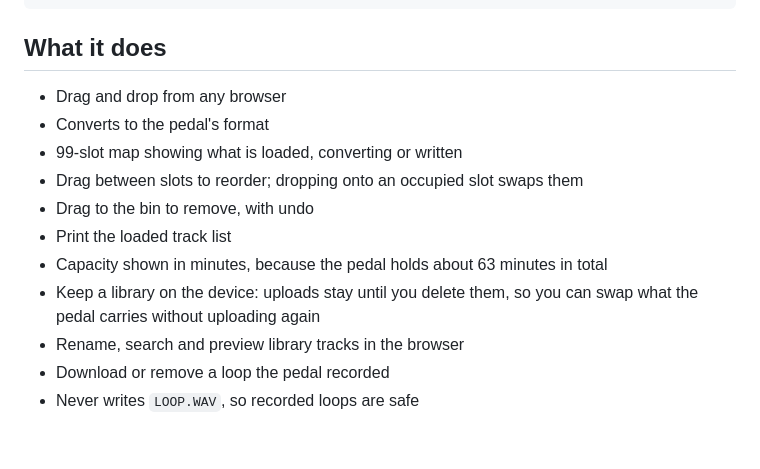
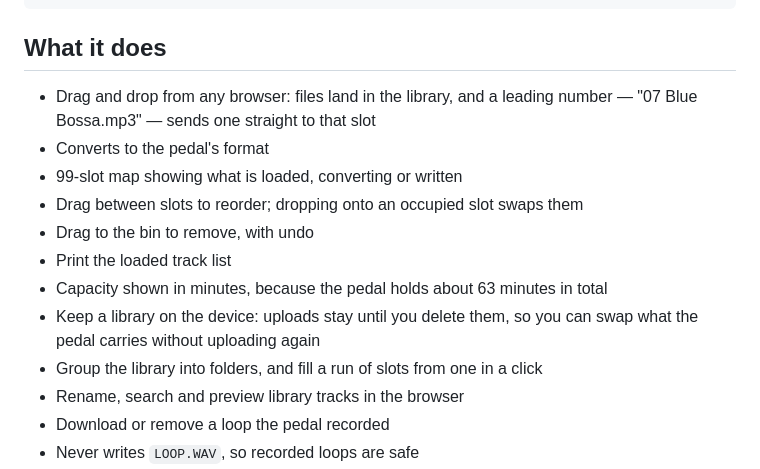
Before and after one commit to rlhatcher/DittoBackTracker, a Markdown page: README.md, the part around the change. Drawn GitHub-style; blank space fills up the shorter version.

Commit message:
Say in the README that the library has folders
Two lines: folders and the one-click fill, and the drop rule, which changed —
an unnumbered file now lands in the library rather than taking the lowest free
slot.

Co-Authored-By: Claude Opus 5 <noreply@anthropic.com>

```diff
--- a/README.md
+++ b/README.md
@@ -20,7 +20,8 @@ format and writes them to the right slots.
 
 ## What it does
 
-- Drag and drop from any browser
+- Drag and drop from any browser: files land in the library, and a leading
+  number — "07 Blue Bossa.mp3" — sends one straight to that slot
 - Converts to the pedal's format
 - 99-slot map showing what is loaded, converting or written
 - Drag between slots to reorder; dropping onto an occupied slot swaps them
@@ -29,6 +30,7 @@ format and writes them to the right slots.
 - Capacity shown in minutes, because the pedal holds about 63 minutes in total
 - Keep a library on the device: uploads stay until you delete them, so you can
   swap what the pedal carries without uploading again
+- Group the library into folders, and fill a run of slots from one in a click
 - Rename, search and preview library tracks in the browser
 - Download or remove a loop the pedal recorded
 - Never writes `LOOP.WAV`, so recorded loops are safe
```
